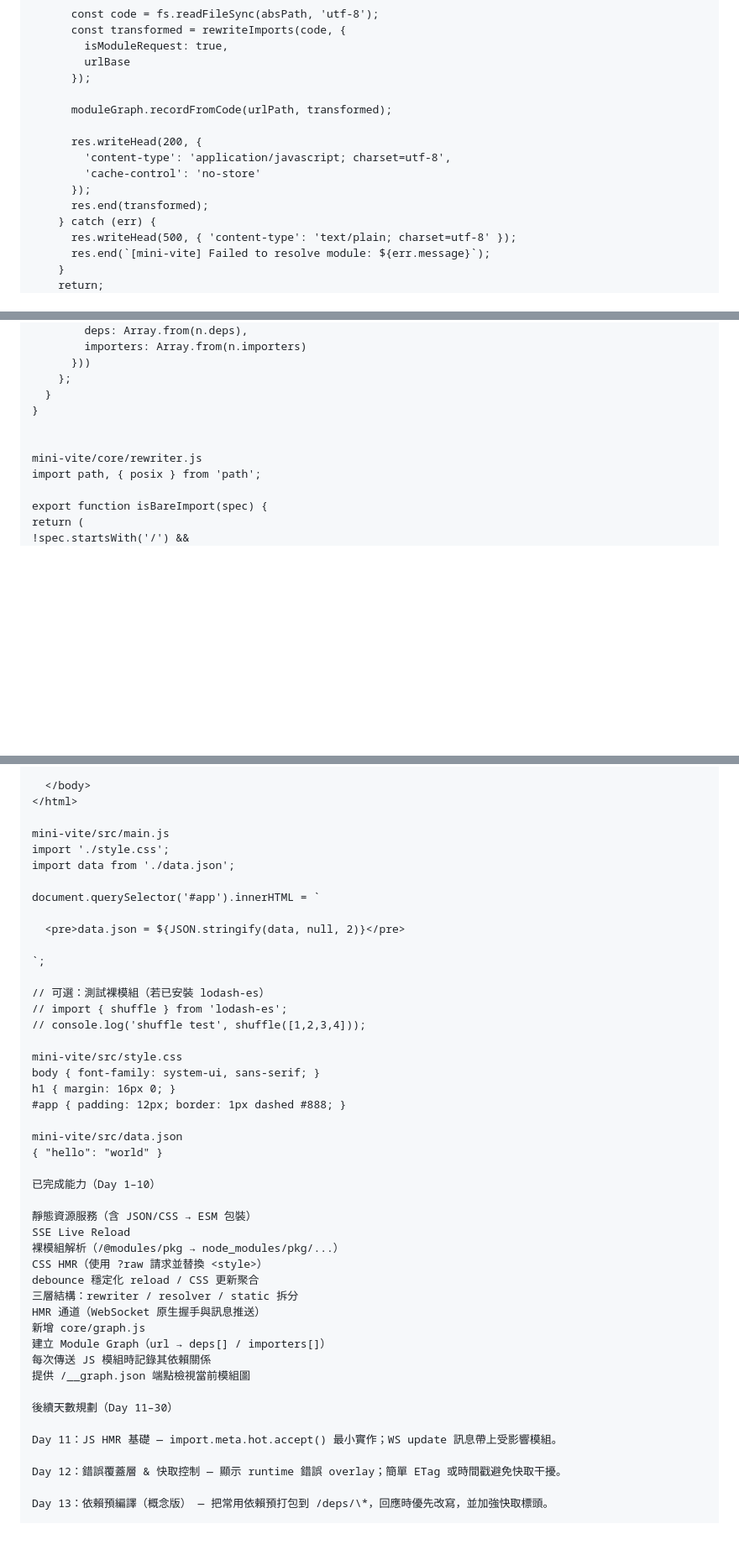
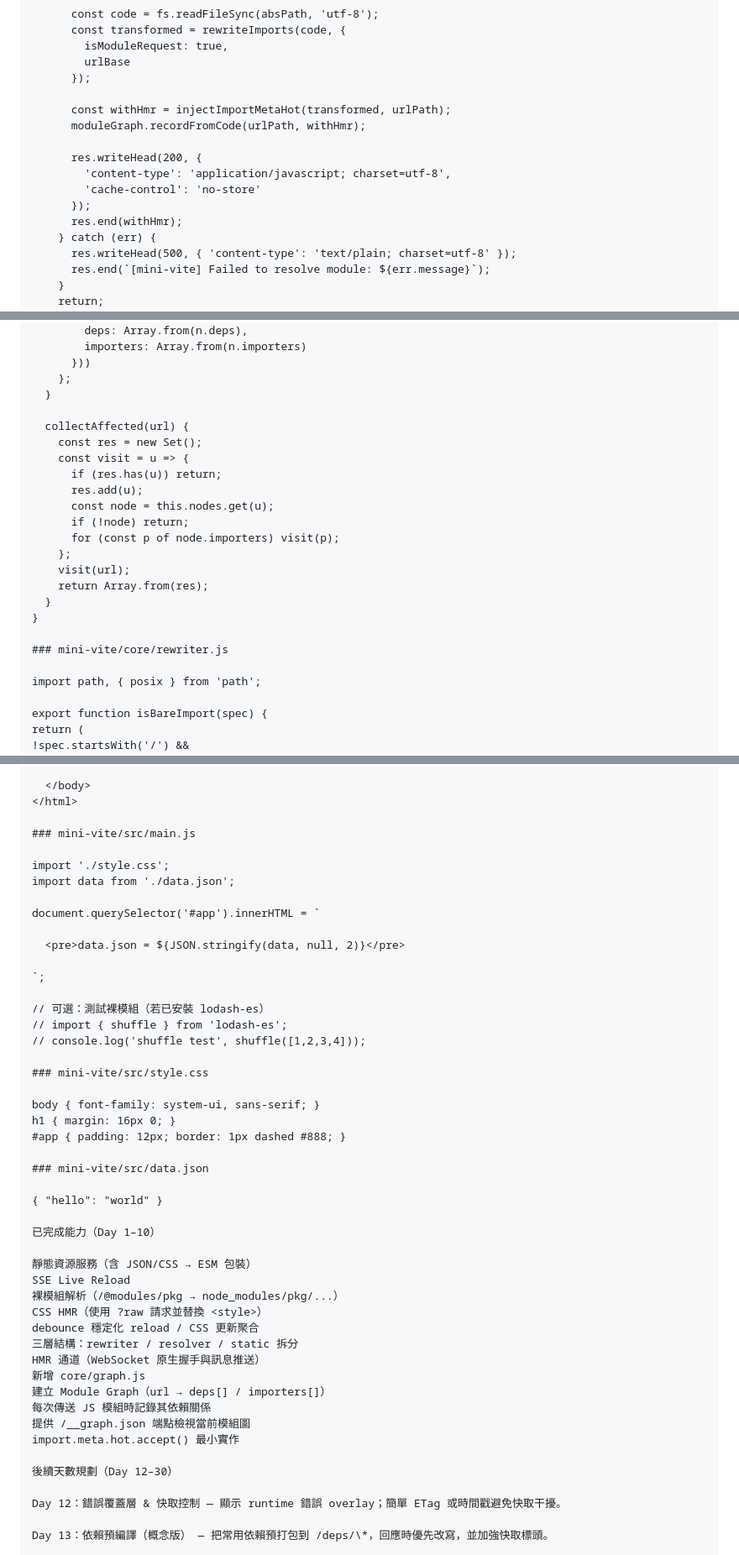
Before and after one commit to link1522/mvp-vite, a Markdown page: prompt.md, 3 parts joined by grey strips. Shown at 84% size. Rendered like a GitHub page; blank space fills up the shorter version.

```diff
--- a/prompt.md
+++ b/prompt.md
@@ -292,13 +326,14 @@ const server = http.createServer((req, res) => {
         urlBase
       });
 
-      moduleGraph.recordFromCode(urlPath, transformed);
+      const withHmr = injectImportMetaHot(transformed, urlPath);
+      moduleGraph.recordFromCode(urlPath, withHmr);
 
       res.writeHead(200, {
         'content-type': 'application/javascript; charset=utf-8',
         'cache-control': 'no-store'
       });
-      res.end(transformed);
+      res.end(withHmr);
     } catch (err) {
       res.writeHead(500, { 'content-type': 'text/plain; charset=utf-8' });
       res.end(`[mini-vite] Failed to resolve module: ${err.message}`);
@@ -564,10 +648,23 @@ export class ModuleGraph {
       }))
     };
   }
+
+  collectAffected(url) {
+    const res = new Set();
+    const visit = u => {
+      if (res.has(u)) return;
+      res.add(u);
+      const node = this.nodes.get(u);
+      if (!node) return;
+      for (const p of node.importers) visit(p);
+    };
+    visit(url);
+    return Array.from(res);
+  }
 }
 
+### mini-vite/core/rewriter.js
 
-mini-vite/core/rewriter.js
 import path, { posix } from 'path';
 
 export function isBareImport(spec) {
@@ -718,7 +817,8 @@ mini-vite/index.html
   </body>
 </html>
 
-mini-vite/src/main.js
+### mini-vite/src/main.js
+
 import './style.css';
 import data from './data.json';
 
@@ -732,12 +832,14 @@ document.querySelector('#app').innerHTML = `
 // import { shuffle } from 'lodash-es';
 // console.log('shuffle test', shuffle([1,2,3,4]));
 
-mini-vite/src/style.css
+### mini-vite/src/style.css
+
 body { font-family: system-ui, sans-serif; }
 h1 { margin: 16px 0; }
 #app { padding: 12px; border: 1px dashed #888; }
 
-mini-vite/src/data.json
+### mini-vite/src/data.json
+
 { "hello": "world" }
 
 已完成能力（Day 1–10）
@@ -753,10 +855,9 @@ HMR 通道（WebSocket 原生握手與訊息推送）
 建立 Module Graph（url → deps[] / importers[]）
 每次傳送 JS 模組時記錄其依賴關係
 提供 /__graph.json 端點檢視當前模組圖
+import.meta.hot.accept() 最小實作
 
-後續天數規劃（Day 11–30）
-
-Day 11：JS HMR 基礎 — import.meta.hot.accept() 最小實作；WS update 訊息帶上受影響模組。
+後續天數規劃（Day 12–30）
 
 Day 12：錯誤覆蓋層 & 快取控制 — 顯示 runtime 錯誤 overlay；簡單 ETag 或時間戳避免快取干擾。
 
```
Also changed, not shown: other parts of prompt.md (+140 -55 lines).
